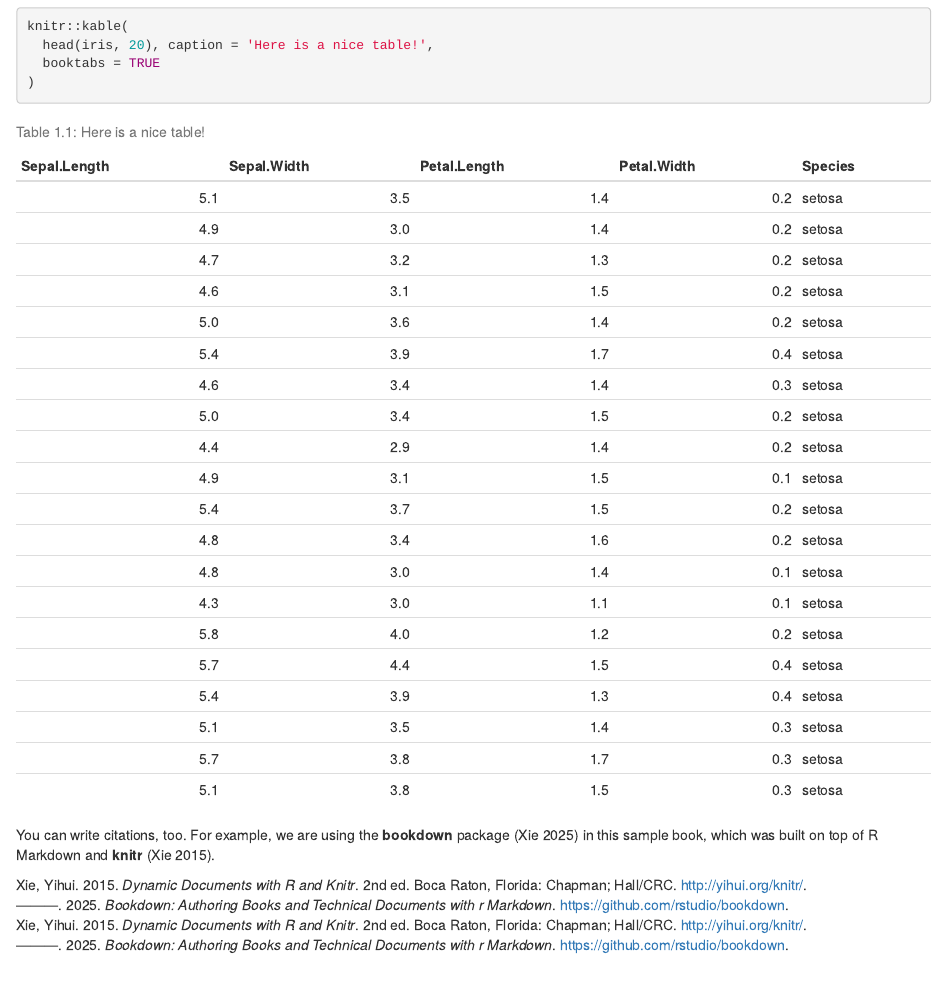
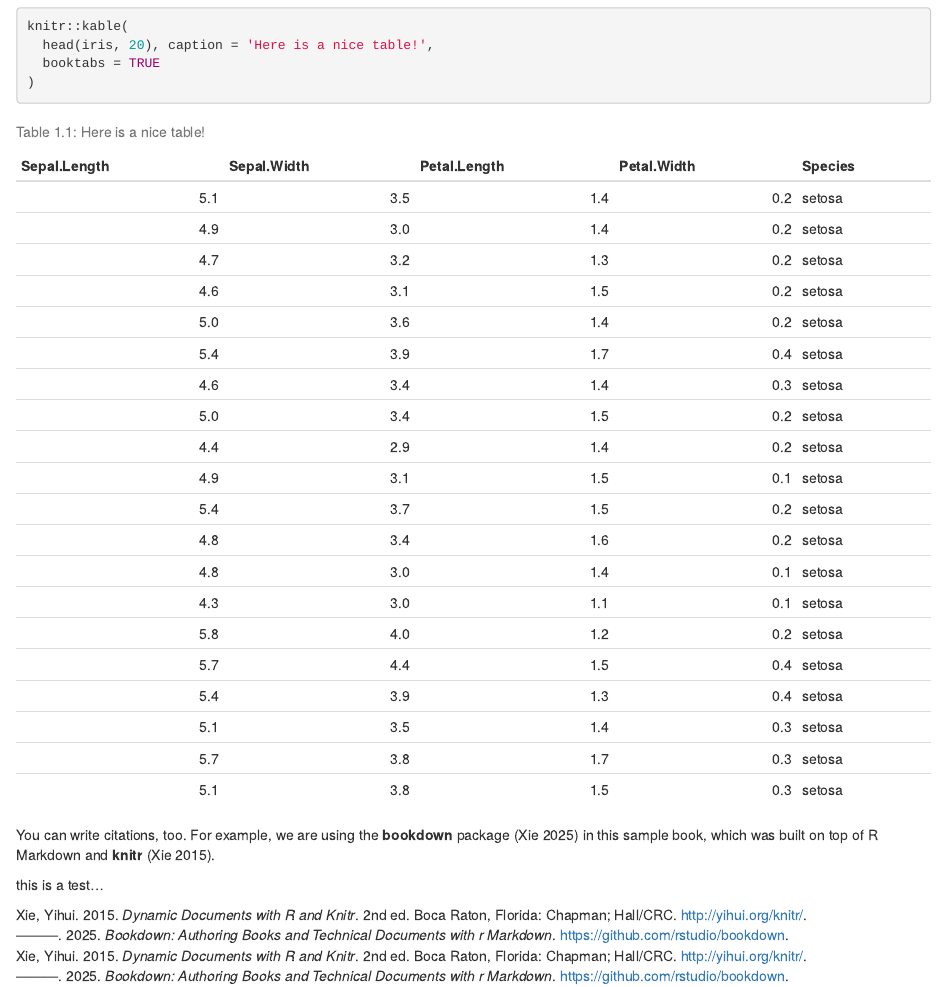
Before and after one commit to srvanderplas/UNL-extension-APL, an R Markdown document (01-intro.Rmd): the page in a window 1100 px wide, from 850 px down. Rendered offline with R 4.5, knitr and Pandoc, with nearby package versions; drawn as R Markdown's standard HTML page in place of the format the file asks for.

Commit message:
test run

````diff
--- a/01-intro.Rmd
+++ b/01-intro.Rmd
@@ -19,3 +19,6 @@ knitr::kable(
 ```
 
 You can write citations, too. For example, we are using the **bookdown** package [@R-bookdown] in this sample book, which was built on top of R Markdown and **knitr** [@xie2015].
+
+
+this is a test...
````
